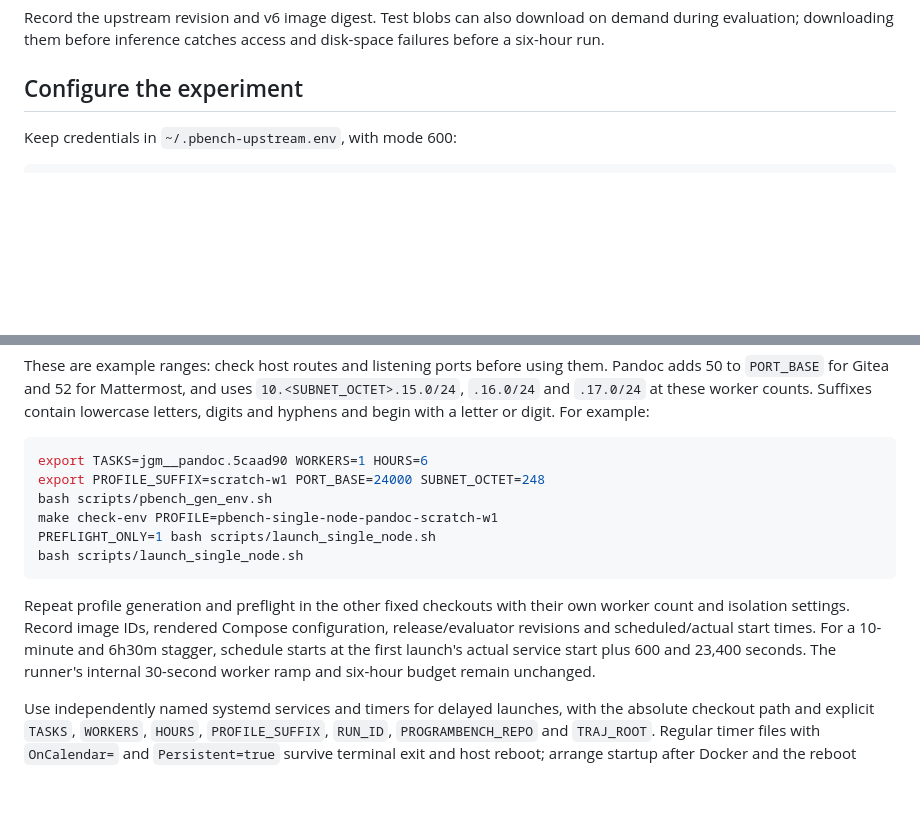
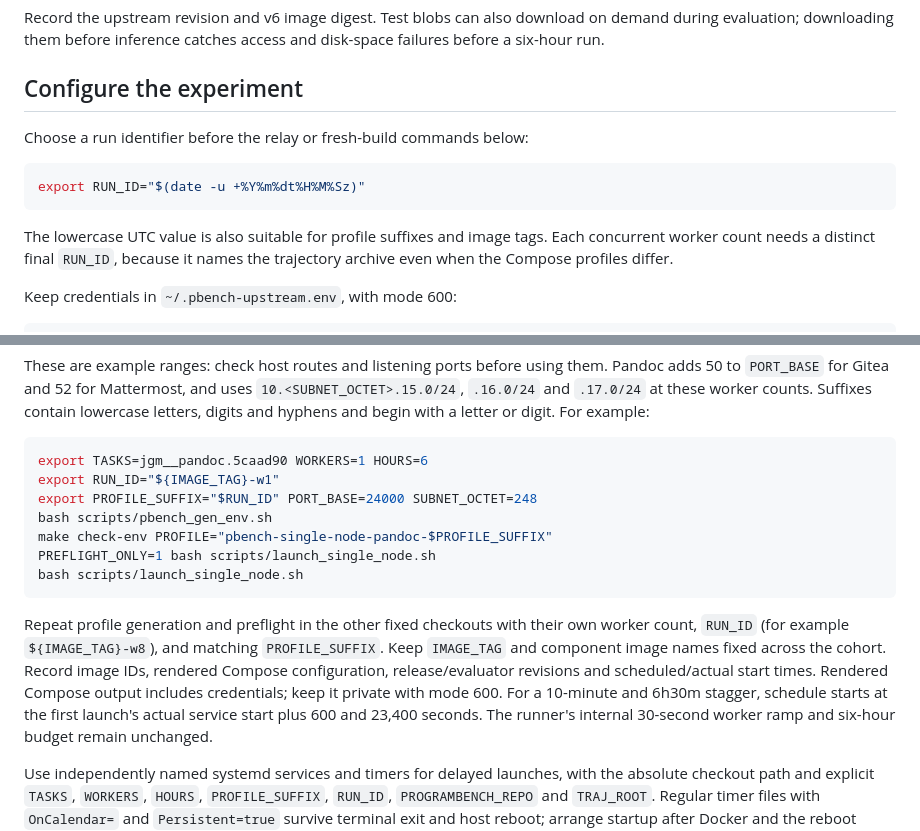
Before and after one commit to microsoft/Agensh, a Markdown page: README.md, 2 parts joined by grey strips. GitHub-like rendering; blank space fills up the shorter version.

Commit message:
Clarify unique run IDs and private experiment records

````diff
--- a/README.md
+++ b/README.md
@@ -100,6 +100,16 @@ on demand during evaluation; downloading them before inference catches access
 and disk-space failures before a six-hour run.
 
 ## Configure the experiment
+
+Choose a run identifier before the relay or fresh-build commands below:
+
+```bash
+export RUN_ID="$(date -u +%Y%m%dt%H%M%Sz)"
+```
+
+The lowercase UTC value is also suitable for profile suffixes and image tags.
+Each concurrent worker count needs a distinct final `RUN_ID`, because it names
+the trajectory archive even when the Compose profiles differ.
 
 Keep credentials in `~/.pbench-upstream.env`, with mode 600:
 
@@ -315,17 +325,21 @@ or digit. For example:
 
 ```bash
 export TASKS=jgm__pandoc.5caad90 WORKERS=1 HOURS=6
-export PROFILE_SUFFIX=scratch-w1 PORT_BASE=24000 SUBNET_OCTET=248
+export RUN_ID="${IMAGE_TAG}-w1"
+export PROFILE_SUFFIX="$RUN_ID" PORT_BASE=24000 SUBNET_OCTET=248
 bash scripts/pbench_gen_env.sh
-make check-env PROFILE=pbench-single-node-pandoc-scratch-w1
+make check-env PROFILE="pbench-single-node-pandoc-$PROFILE_SUFFIX"
 PREFLIGHT_ONLY=1 bash scripts/launch_single_node.sh
 bash scripts/launch_single_node.sh
 ```
 
 Repeat profile generation and preflight in the other fixed checkouts with
-their own worker count and isolation settings. Record image IDs, rendered
+their own worker count, `RUN_ID` (for example `${IMAGE_TAG}-w8`), and matching
+`PROFILE_SUFFIX`. Keep `IMAGE_TAG` and component image names fixed across the
+cohort. Record image IDs, rendered
 Compose configuration, release/evaluator revisions and scheduled/actual start
-times. For a 10-minute and 6h30m stagger, schedule starts at the first launch's
+times. Rendered Compose output includes credentials; keep it private with mode
+600. For a 10-minute and 6h30m stagger, schedule starts at the first launch's
 actual service start plus 600 and 23,400 seconds. The runner's internal
 30-second worker ramp and six-hour budget remain unchanged.
 
````
Also changed, not shown: other parts of README.md (+3 -3 lines).
